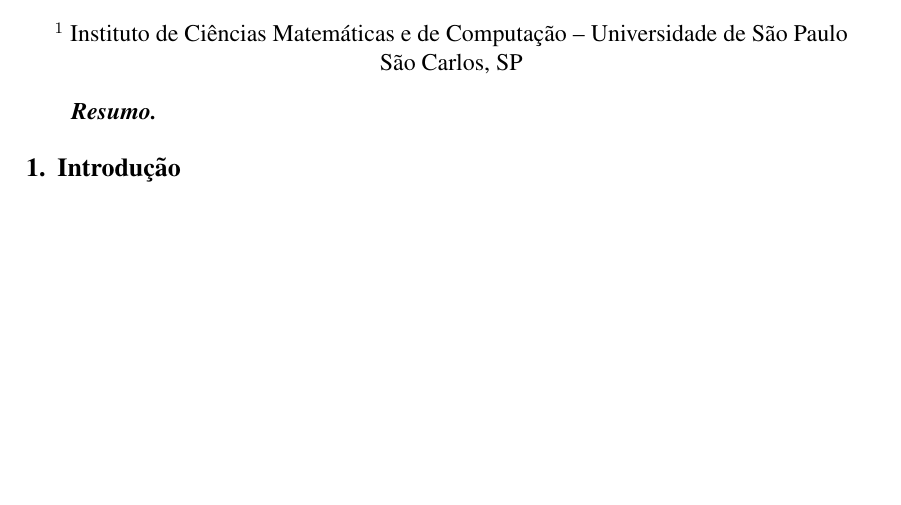
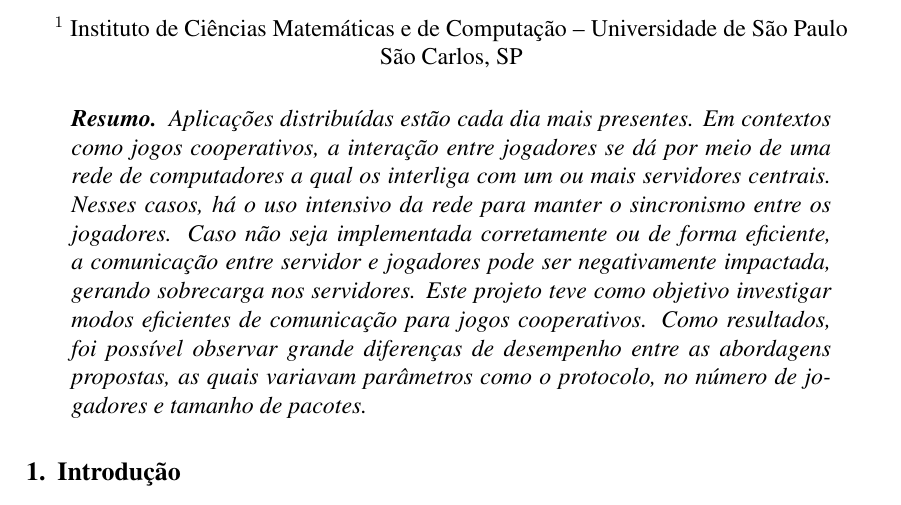
Before and after one commit to lucasjadami/bomberboys, a LaTeX document (mono/document.tex): part of page 1 of 9, cut so that both start at the same text, the shorter picture padded with empty space. Compiled offline with pdfLaTeX.

Commit message:
Add abstract.

```diff
--- a/mono/document.tex
+++ b/mono/document.tex
@@ -22,6 +22,17 @@
 \maketitle
 
 \begin{resumo} % 10 linhas
+Aplicações distribuídas estão cada dia mais presentes. Em contextos como jogos
+cooperativos, a interação entre jogadores se dá por meio de uma rede de
+computadores a qual os interliga com um ou mais servidores centrais. Nesses
+casos, há o uso intensivo da rede para manter o sincronismo entre os jogadores.
+Caso não seja implementada corretamente ou de forma eficiente, a comunicação
+entre servidor e jogadores pode ser negativamente impactada, gerando sobrecarga
+nos servidores. Este projeto teve como objetivo investigar modos eficientes de
+comunicação para jogos cooperativos. Como resultados, foi possível observar
+grande diferenças de desempenho entre as abordagens propostas, as quais
+variavam parâmetros como o protocolo, no número de jogadores e tamanho de
+pacotes.
 \end{resumo}
 
 \section{Introdução} \label{sec:introducao}
```
